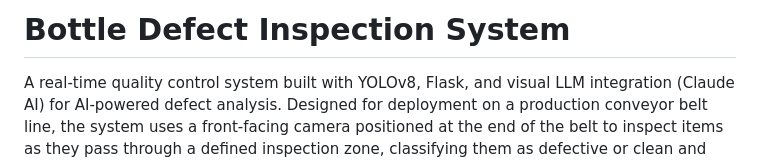
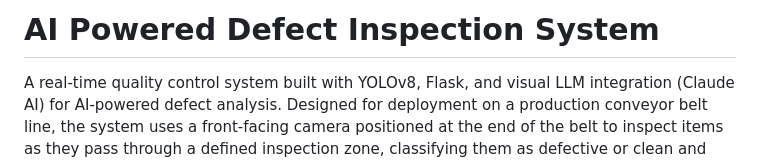
Before and after one commit to mirzaxbilal/AI-Powered-Real-Time-Object-Defect-Inspection-System, a Markdown page: README.md, the part around the change. Rendered like a GitHub page.

```diff
--- a/README.md
+++ b/README.md
@@ -1,4 +1,4 @@
-# Bottle Defect Inspection System
+# AI Powered Defect Inspection System
 
 A real-time quality control system built with YOLOv8, Flask, and visual LLM integration (Claude AI) for AI-powered defect analysis. Designed for deployment on a production conveyor belt line, the system uses a front-facing camera positioned at the end of the belt to inspect items as they pass through a defined inspection zone, classifying them as defective or clean and generating detailed defect reports for rejected items using vision-language model analysis.
 
```
